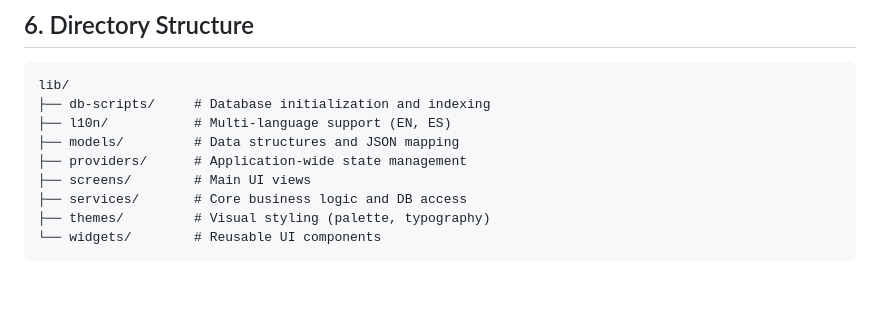
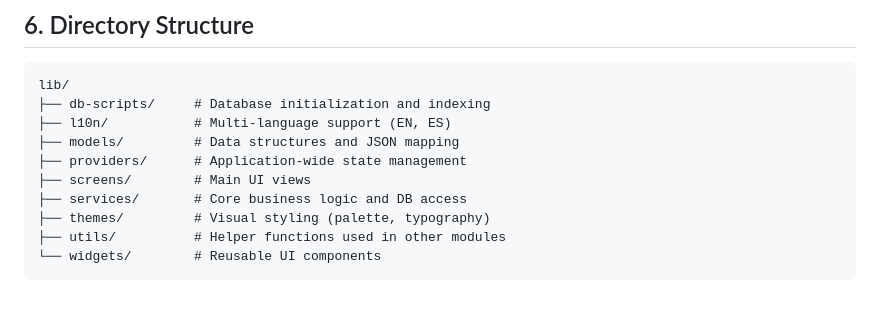
Before and after one commit to pollitoconpapass/bewa, a Markdown page: docs/architecture.md, the part around the change. Drawn GitHub-style.

Commit message:
chore: Added utils directory description in the architecture.md

````diff
--- a/docs/architecture.md
+++ b/docs/architecture.md
@@ -87,5 +87,6 @@ lib/
 ├── screens/        # Main UI views
 ├── services/       # Core business logic and DB access
 ├── themes/         # Visual styling (palette, typography)
+├── utils/          # Helper functions used in other modules
 └── widgets/        # Reusable UI components
 ```
````
